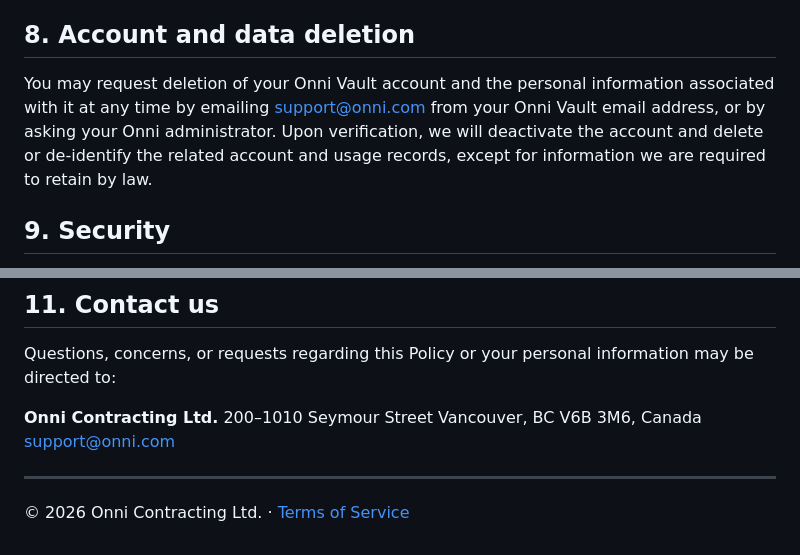
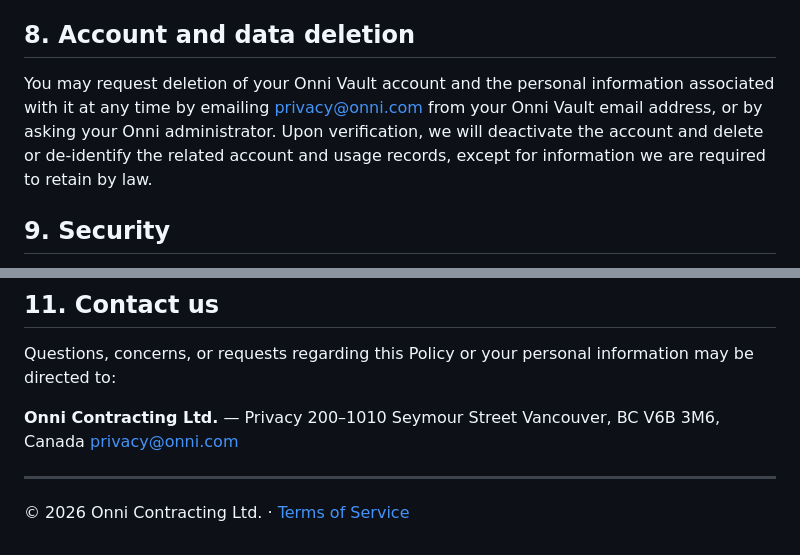
Before and after one commit to harricard/Best-Practice-Privacy-Policy, a Markdown page: README.md, 2 parts joined by grey strips. Rendered like a GitHub page.

Commit message:
Use privacy@onni.com for privacy contact

```diff
--- a/README.md
+++ b/README.md
@@ -78,7 +78,7 @@ Subject to applicable law, you may request to access, correct, or delete the per
 
 ## 8. Account and data deletion
 
-You may request deletion of your Onni Vault account and the personal information associated with it at any time by emailing [support@onni.com](mailto:support@onni.com) from your Onni Vault email address, or by asking your Onni administrator. Upon verification, we will deactivate the account and delete or de-identify the related account and usage records, except for information we are required to retain by law.
+You may request deletion of your Onni Vault account and the personal information associated with it at any time by emailing [privacy@onni.com](mailto:privacy@onni.com) from your Onni Vault email address, or by asking your Onni administrator. Upon verification, we will deactivate the account and delete or de-identify the related account and usage records, except for information we are required to retain by law.
 
 ## 9. Security
 
@@ -92,10 +92,10 @@ We may update this Policy from time to time. When we do, we will revise the "Eff
 
 Questions, concerns, or requests regarding this Policy or your personal information may be directed to:
 
-**Onni Contracting Ltd.**
+**Onni Contracting Ltd.** — Privacy
 200–1010 Seymour Street
 Vancouver, BC V6B 3M6, Canada
-[support@onni.com](mailto:support@onni.com)
+[privacy@onni.com](mailto:privacy@onni.com)
 
 ---
 
```
